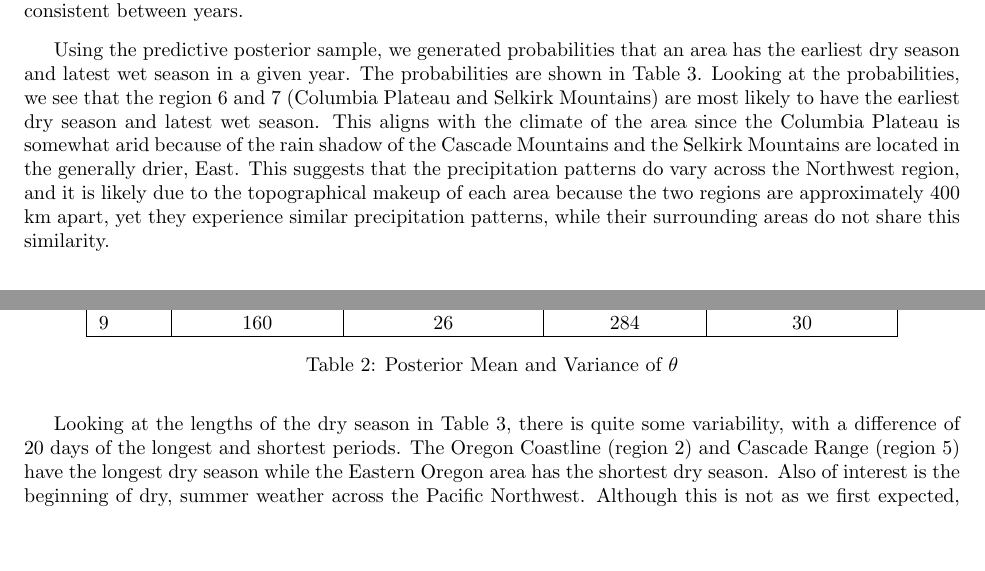
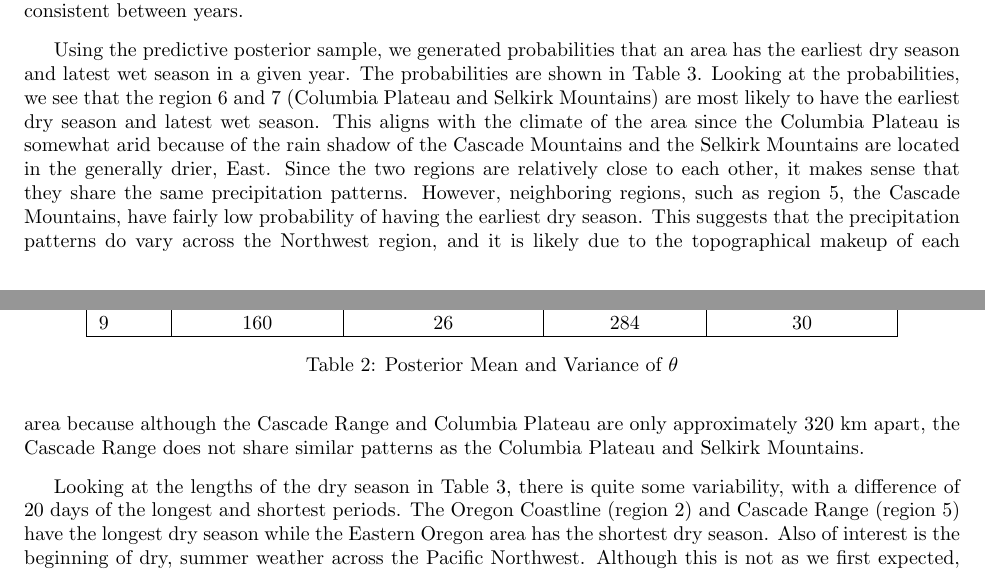
Before and after one commit to kkung111/MA578_Project, a LaTeX paper (Report/Report.tex): two parts of pages 6 and 7 of 9, joined at a grey line, cut so that both start at the same text, the shorter picture padded with empty space. Compiled offline with pdfLaTeX.

Commit message:
updated analysis

```diff
--- a/Report/Report.tex
+++ b/Report/Report.tex
@@ -192,7 +192,7 @@ Region & Start Date Mean & Start Date Variance & End Date Mean & End Date Varian
 \label{tab:meanparams}
 \end{table}
 
-Using the predictive posterior sample, we generated probabilities that an area has the earliest dry season and latest wet season in a given year. The probabilities are shown in Table \ref{lengthProb}. Looking at the probabilities, we see that the region 6 and 7 (Columbia Plateau and Selkirk Mountains) are most likely to have the earliest dry season and latest wet season. This aligns with the climate of the area since the Columbia Plateau is somewhat arid because of the rain shadow of the Cascade Mountains and the Selkirk Mountains are located in the generally drier, East. This suggests that the precipitation patterns do vary across the Northwest region, and it is likely due to the topographical makeup of each area because the two regions are approximately 400 km apart, yet they experience similar  precipitation patterns, while their surrounding areas do not share this similarity.
+Using the predictive posterior sample, we generated probabilities that an area has the earliest dry season and latest wet season in a given year. The probabilities are shown in Table \ref{lengthProb}. Looking at the probabilities, we see that the region 6 and 7 (Columbia Plateau and Selkirk Mountains) are most likely to have the earliest dry season and latest wet season. This aligns with the climate of the area since the Columbia Plateau is somewhat arid because of the rain shadow of the Cascade Mountains and the Selkirk Mountains are located in the generally drier, East. Since the two regions are relatively close to each other, it makes sense that they share the same precipitation patterns. However, neighboring regions, such as region 5, the Cascade Mountains, have fairly low probability of having the earliest dry season. This suggests that the precipitation patterns do vary across the Northwest region, and it is likely due to the topographical makeup of each area because although the Cascade Range and Columbia Plateau are only approximately 320 km apart, the Cascade Range does not share similar patterns as the Columbia Plateau and Selkirk Mountains.
 
 Looking at the lengths of the dry season in Table \ref{lengthProb}, there is quite some variability, with a difference of 20 days of the longest and shortest periods.  The Oregon Coastline (region 2) and Cascade Range (region 5) have the longest dry season while the Eastern Oregon area has the shortest dry season.
 Also of interest is the beginning of dry, summer weather across the Pacific Northwest. Although this is not as we first expected, it makes sense according to how we defined the start dates and the climate of the regions. In the western regions, we expected a clear distinction between the dry and wet seasons whereas the eastern regions are generally drier and may not have as clear of a distinction of the two seasons. Therefore, although areas such the Columbia Plateau, Selkirk Mountains, and the desert/basin areas have the highest probabilities of an earliest dry season and latest wet season, it is likely that the \textit{dry season} that we defined only distinguished the \textit{very dry} days from the normally \textit{dry} days. Thus, the lengths of these \textit{very dry} season in the eastern regions are not as long, compared to the \textit{dry} season in the western regions.
```
Also changed, not shown: Report/Report.pdf, 1 other file.
